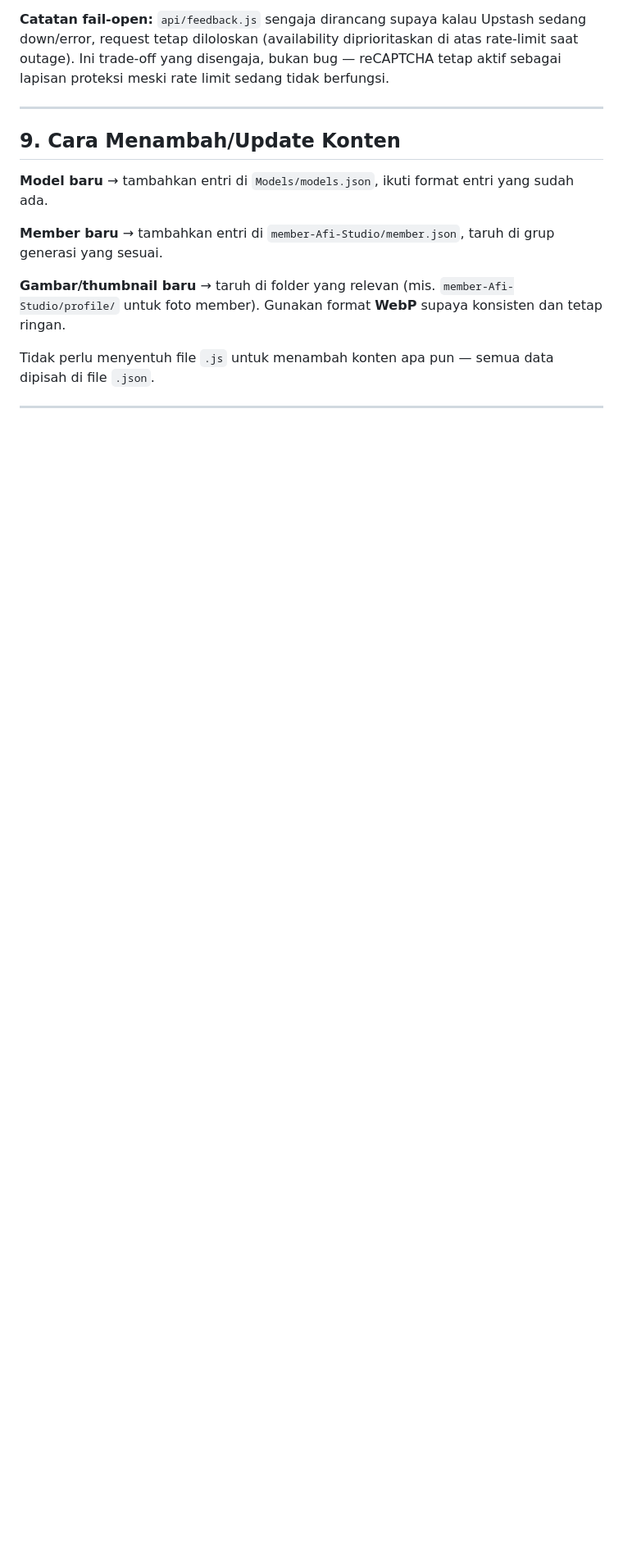
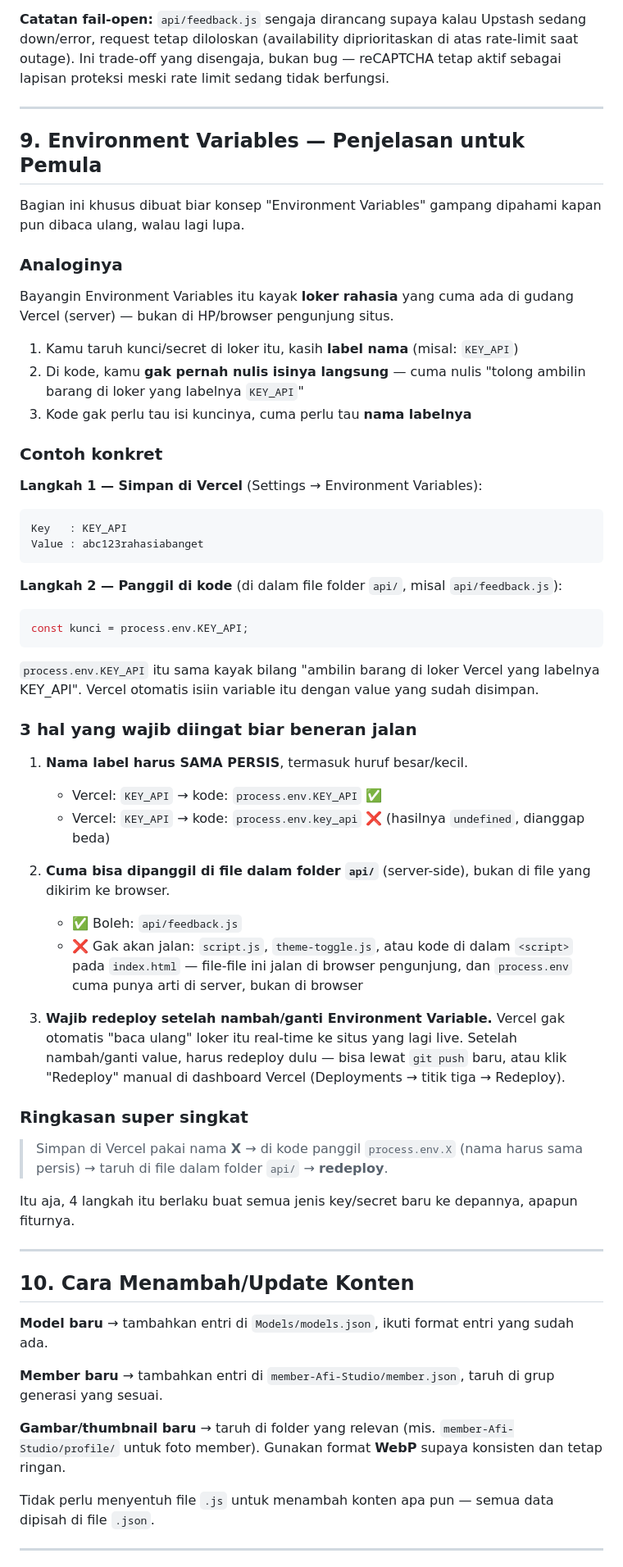
Before and after one commit to alisastro103-cmd/Afi-Studio, a Markdown page: README.md, the part around one of its changes. Shown at 82% size. Drawn GitHub-style; blank space fills up the shorter version.

````diff
--- a/README.md
+++ b/README.md
@@ -176,7 +176,55 @@ Afi-Studio-main/
 
 ---
 
-## 9. Cara Menambah/Update Konten
+## 9. Environment Variables — Penjelasan untuk Pemula
+
+Bagian ini khusus dibuat biar konsep "Environment Variables" gampang dipahami kapan pun dibaca ulang, walau lagi lupa.
+
+### Analoginya
+
+Bayangin Environment Variables itu kayak **loker rahasia** yang cuma ada di gudang Vercel (server) — bukan di HP/browser pengunjung situs.
+
+1. Kamu taruh kunci/secret di loker itu, kasih **label nama** (misal: `KEY_API`)
+2. Di kode, kamu **gak pernah nulis isinya langsung** — cuma nulis "tolong ambilin barang di loker yang labelnya `KEY_API`"
+3. Kode gak perlu tau isi kuncinya, cuma perlu tau **nama labelnya**
+
+### Contoh konkret
+
+**Langkah 1 — Simpan di Vercel** (Settings → Environment Variables):
+```
+Key   : KEY_API
+Value : abc123rahasiabanget
+```
+
+**Langkah 2 — Panggil di kode** (di dalam file folder `api/`, misal `api/feedback.js`):
+```javascript
+const kunci = process.env.KEY_API;
+```
+
+`process.env.KEY_API` itu sama kayak bilang "ambilin barang di loker Vercel yang labelnya KEY_API". Vercel otomatis isiin variable itu dengan value yang sudah disimpan.
+
+### 3 hal yang wajib diingat biar beneran jalan
+
+1. **Nama label harus SAMA PERSIS**, termasuk huruf besar/kecil.
+   - Vercel: `KEY_API` → kode: `process.env.KEY_API` ✅
+   - Vercel: `KEY_API` → kode: `process.env.key_api` ❌ (hasilnya `undefined`, dianggap beda)
+
+2. **Cuma bisa dipanggil di file dalam folder `api/`** (server-side), bukan di file yang dikirim ke browser.
+   - ✅ Boleh: `api/feedback.js`
+   - ❌ Gak akan jalan: `script.js`, `theme-toggle.js`, atau kode di dalam `<script>` pada `index.html` — file-file ini jalan di browser pengunjung, dan `process.env` cuma punya arti di server, bukan di browser
+
+3. **Wajib redeploy setelah nambah/ganti Environment Variable.**
+   Vercel gak otomatis "baca ulang" loker itu real-time ke situs yang lagi live. Setelah nambah/ganti value, harus redeploy dulu — bisa lewat `git push` baru, atau klik "Redeploy" manual di dashboard Vercel (Deployments → titik tiga → Redeploy).
+
+### Ringkasan super singkat
+
+> Simpan di Vercel pakai nama **X** → di kode panggil `process.env.X` (nama harus sama persis) → taruh di file dalam folder `api/` → **redeploy**.
+
+Itu aja, 4 langkah itu berlaku buat semua jenis key/secret baru ke depannya, apapun fiturnya.
+
+---
+
+## 10. Cara Menambah/Update Konten
 
 **Model baru** → tambahkan entri di `Models/models.json`, ikuti format entri yang sudah ada.
 
````
Also changed, not shown: other parts of README.md (+4 -4 lines).
